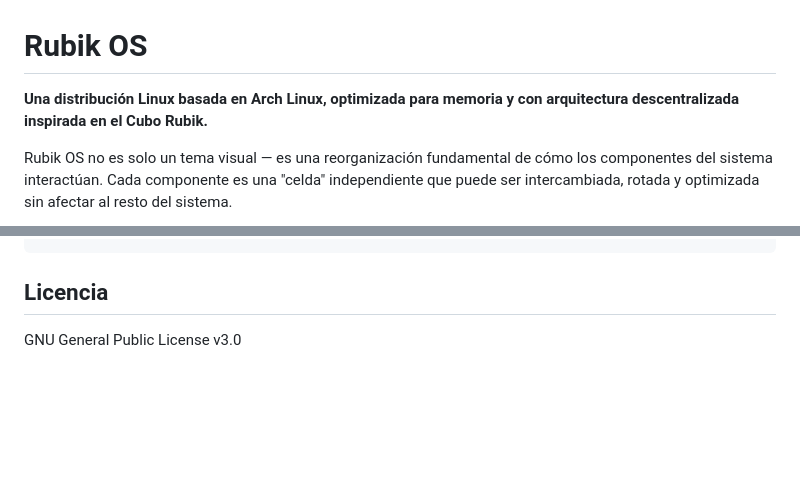
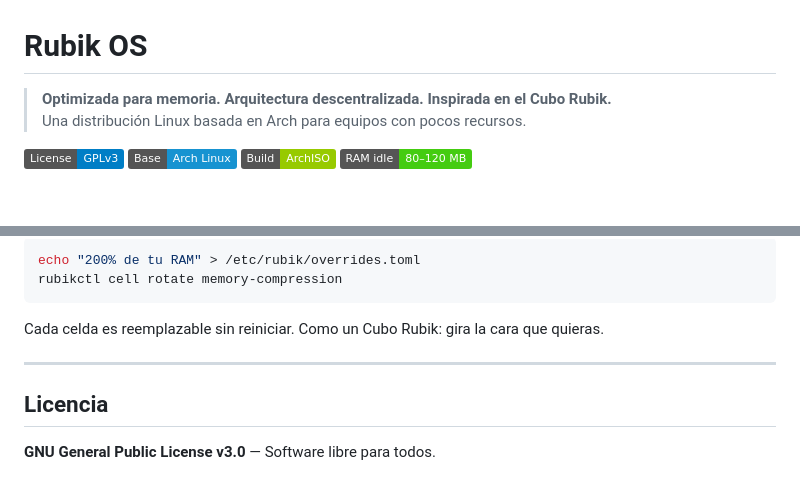
Before and after one commit to erac73/rubik-os, a Markdown page: README.md, 2 parts joined by grey strips. GitHub-like rendering; badges without logos; blank space fills up the shorter version.

````diff
--- a/README.md
+++ b/README.md
@@ -1,6 +1,10 @@
 # Rubik OS
 
-**Una distribución Linux basada en Arch Linux, optimizada para memoria y con arquitectura descentralizada inspirada en el Cubo Rubik.**
+> **Optimizada para memoria. Arquitectura descentralizada. Inspirada en el Cubo Rubik.**
+> Una distribución Linux basada en Arch para equipos con pocos recursos.
 
-Rubik OS no es solo un tema visual — es una reorganización fundamental de cómo los componentes del sistema interactúan. Cada componente es una "celda" independiente que puede ser intercambiada, rotada y optimizada sin afectar al resto del sistema.
+[![License: GPL v3](https://img.shields.io/badge/License-GPLv3-blue.svg)](https://www.gnu.org/licenses/gpl-3.0)
+[![Arch Linux](https://img.shields.io/badge/Base-Arch_Linux-1793D1?logo=arch-linux&logoColor=white)](https://archlinux.org)
+[![ISO Build](https://img.shields.io/badge/Build-ArchISO-green)](https://wiki.archlinux.org/title/Archiso)
+[![RAM Idle](https://img.shields.io/badge/RAM_idle-80%E2%80%93120_MB-success)]()
 
@@ -81,4 +192,12 @@ rubik-os/
+```bash
+echo "200% de tu RAM" > /etc/rubik/overrides.toml
+rubikctl cell rotate memory-compression
+```
+
+Cada celda es reemplazable sin reiniciar. Como un Cubo Rubik: gira la cara que quieras.
+
+---
 
 ## Licencia
 
-GNU General Public License v3.0
+**GNU General Public License v3.0** — Software libre para todos.
````
Also changed, not shown: other parts of README.md (+159 -52 lines).
